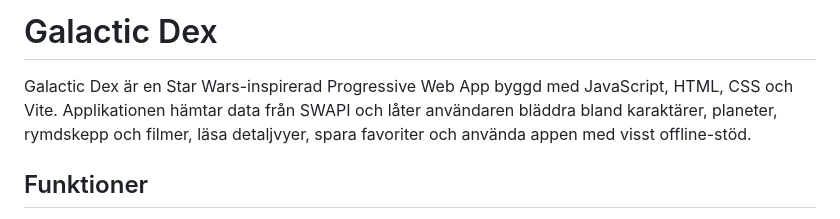
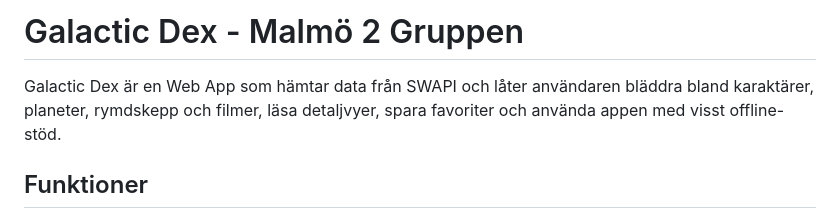
Before and after one commit to jonatandahl05/Gruppuppgift_Frontend, a Markdown page: README.md, the part around the change. Rendered like a GitHub page.

Commit message:
Revise README content for Galactic Dex
Updated project description and features in README.

```diff
--- a/README.md
+++ b/README.md
@@ -1,6 +1,6 @@
-# Galactic Dex
+# Galactic Dex - Malmö 2 Gruppen
 
-Galactic Dex är en Star Wars-inspirerad Progressive Web App byggd med JavaScript, HTML, CSS och Vite. Applikationen hämtar data från SWAPI och låter användaren bläddra bland karaktärer, planeter, rymdskepp och filmer, läsa detaljvyer, spara favoriter och använda appen med visst offline-stöd.
+Galactic Dex är en Web App som hämtar data från SWAPI och låter användaren bläddra bland karaktärer, planeter, rymdskepp och filmer, läsa detaljvyer, spara favoriter och använda appen med visst offline-stöd.
 
 ## Funktioner
 
```
